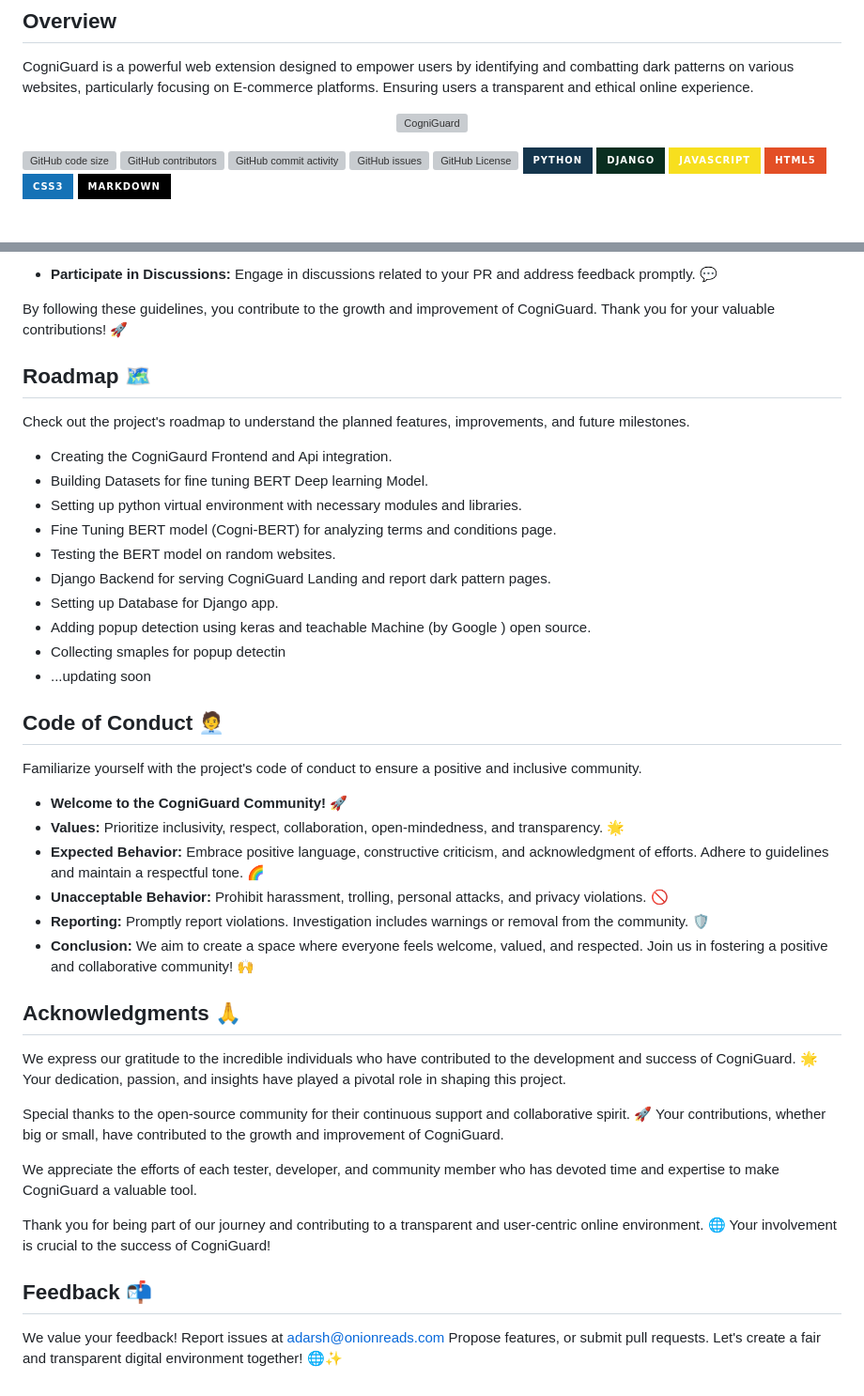
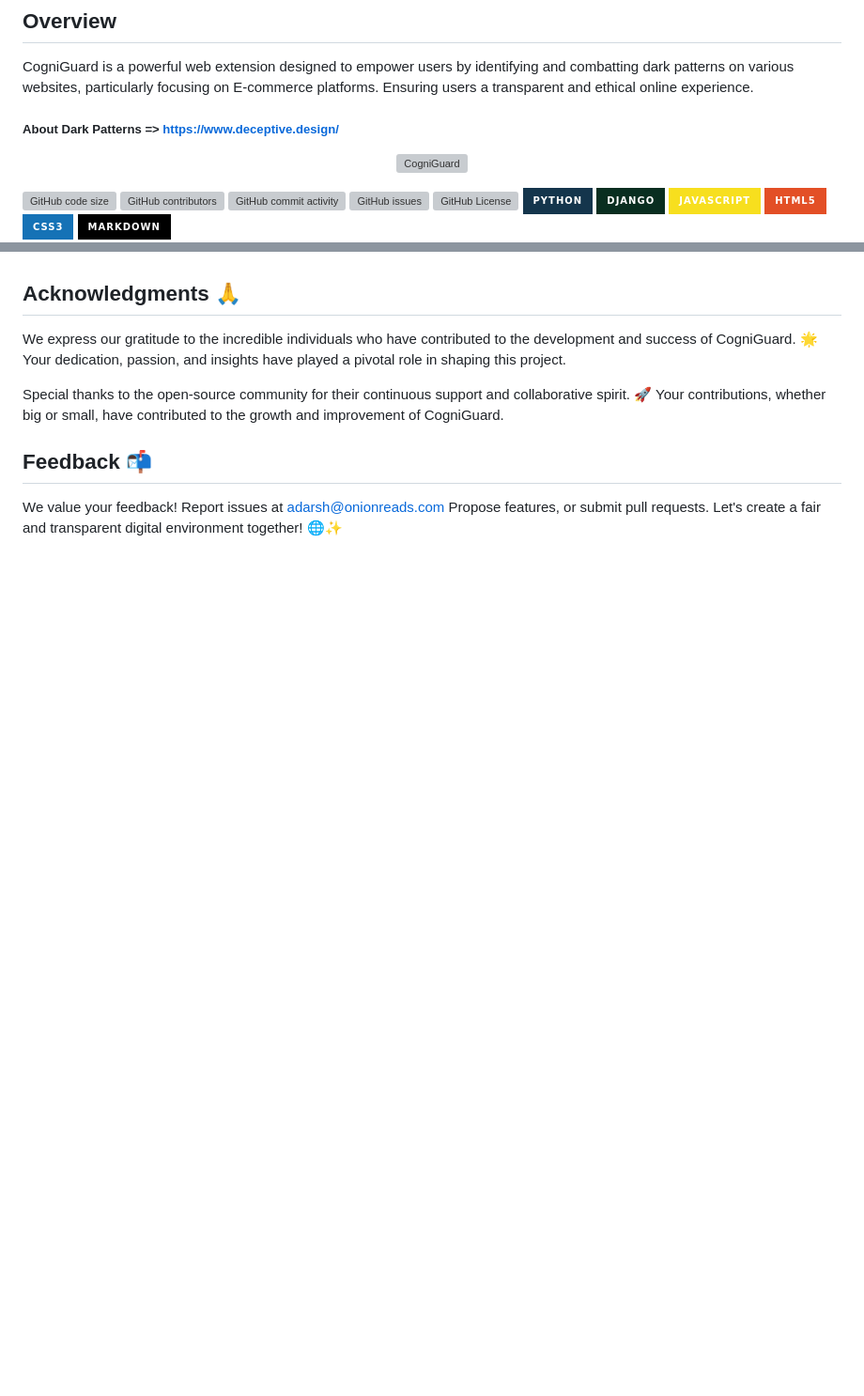
Before and after one commit to 4darsh-Dev/CogniGaurd, a Markdown page: README.md, 2 parts joined by grey strips. Shown: that part at 94% size. Rendered like a GitHub page; badges without logos; blank space fills up the shorter version; grey boxes are pictures that could not be loaded.

```diff
--- a/README.md
+++ b/README.md
@@ -3,6 +3,8 @@
 ## Overview
 
 CogniGuard is a powerful web extension designed to empower users by identifying and combatting dark patterns on various websites, particularly focusing on E-commerce platforms. Ensuring users a transparent and ethical online experience.
+
+##### About Dark Patterns => https://www.deceptive.design/
 
 <p align="center">
   <img src="https://onionreads.com/wp-content/uploads/2024/01/Screenshot-2024-01-15-014420.png" alt="CogniGuard" width="600px" />
@@ -185,31 +136,3 @@ git clone https://github.com/4darsh-Dev/CogniGaurd
-- **Participate in Discussions:** Engage in discussions related to your PR and address feedback promptly. 💬
-
-By following these guidelines, you contribute to the growth and improvement of CogniGuard. Thank you for your valuable contributions! 🚀
-
-## Roadmap 🗺️
-
-Check out the project's roadmap to understand the planned features, improvements, and future milestones.
-- Creating the CogniGaurd Frontend and Api integration.
-- Building Datasets for fine tuning BERT Deep learning Model.
-- Setting up python virtual environment with necessary modules and libraries.
-- Fine Tuning BERT model (Cogni-BERT) for analyzing terms and conditions page.
-- Testing the BERT model on random websites.
-- Django Backend for serving CogniGuard Landing and report dark pattern pages.
-- Setting up Database for Django app.
-- Adding popup detection using keras and teachable Machine (by Google ) open source.
-- Collecting smaples for popup detectin
-- ...updating soon
-
-## Code of Conduct 🧑‍💼
-
-Familiarize yourself with the project's code of conduct to ensure a positive and inclusive community.
-- **Welcome to the CogniGuard Community!** 🚀
-- **Values:** Prioritize inclusivity, respect, collaboration, open-mindedness, and transparency. 🌟
-- **Expected Behavior:** Embrace positive language, constructive criticism, and acknowledgment of efforts. Adhere to guidelines and maintain a respectful tone. 🌈
-- **Unacceptable Behavior:** Prohibit harassment, trolling, personal attacks, and privacy violations. 🚫
-- **Reporting:** Promptly report violations. Investigation includes warnings or removal from the community. 🛡️
-- **Conclusion:** We aim to create a space where everyone feels welcome, valued, and respected. Join us in fostering a positive and collaborative community! 🙌
-
 
 ## Acknowledgments 🙏
 
@@ -217,10 +140,6 @@ We express our gratitude to the incredible individuals who have contributed to t
 
 Special thanks to the open-source community for their continuous support and collaborative spirit. 🚀 Your contributions, whether big or small, have contributed to the growth and improvement of CogniGuard.
 
-We appreciate the efforts of each tester, developer, and community member who has devoted time and expertise to make CogniGuard a valuable tool.
-
-Thank you for being part of our journey and contributing to a transparent and user-centric online environment. 🌐 Your involvement is crucial to the success of CogniGuard!
-
 ## Feedback 📬
 
 We value your feedback! Report issues at adarsh@onionreads.com
```
Also changed, not shown: other parts of README.md (+7 -58 lines).
